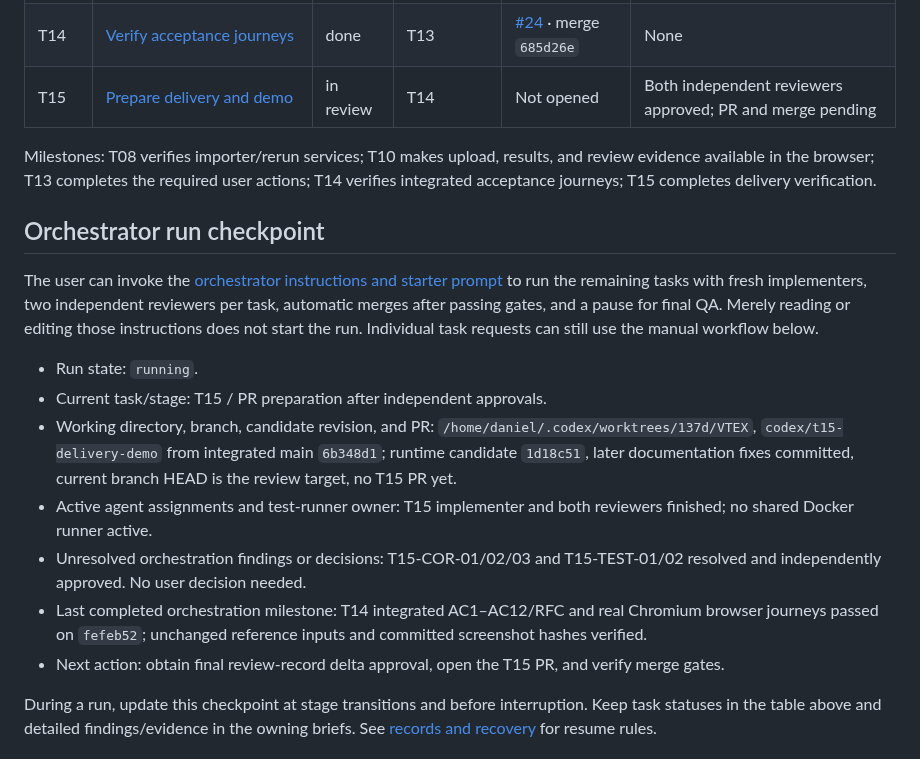
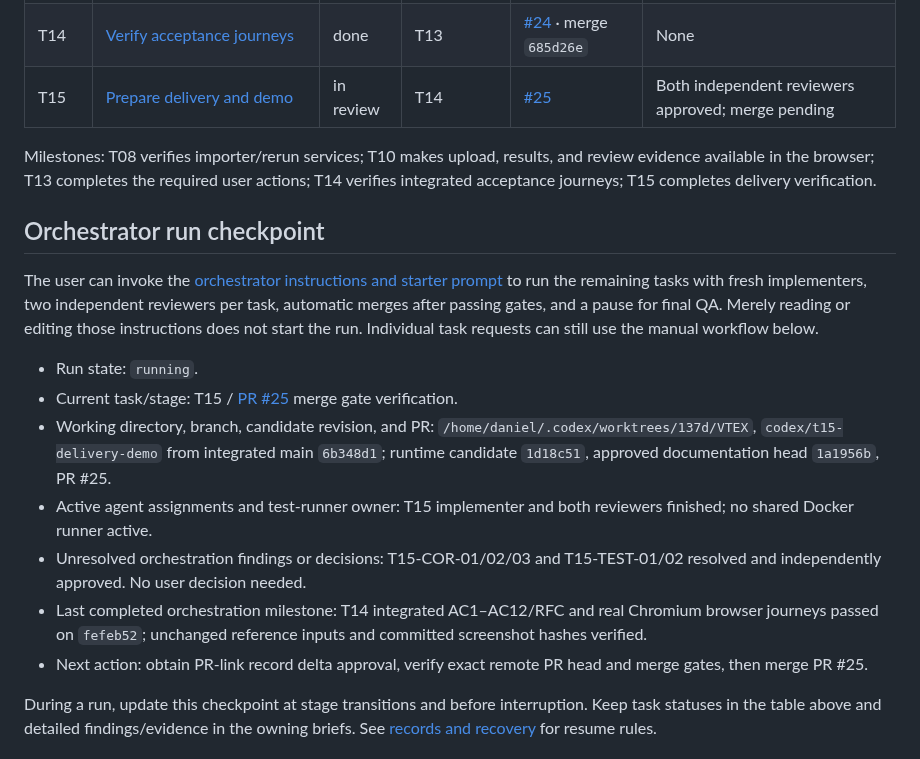
Before and after one commit to dccunha/CatalogConsolidation, a Markdown page: docs/tasks/README.md, the part around the change. Drawn GitHub-style.

Commit message:
Link T15 delivery pull request

```diff
--- a/docs/tasks/README.md
+++ b/docs/tasks/README.md
@@ -28,7 +28,7 @@ Implement in index order, initially T00–T15 plus the T00A and T00Q quality pre
 | T12 | [Create explicitly and recheck evidence](12-review-creation-and-freshness.md) | done | T11 | [#22](https://github.com/dccunha/CatalogConsolidation/pull/22) · merge `3f09a1f` | None |
 | T13 | [Resolve reassignment and listing conflicts](13-reassignment-and-listing-conflicts.md) | done | T12 | [#23](https://github.com/dccunha/CatalogConsolidation/pull/23) · merge `d3c9246` | None |
 | T14 | [Verify acceptance journeys](14-acceptance-journeys.md) | done | T13 | [#24](https://github.com/dccunha/CatalogConsolidation/pull/24) · merge `685d26e` | None |
-| T15 | [Prepare delivery and demo](15-delivery-and-demo.md) | in review | T14 | Not opened | Both independent reviewers approved; PR and merge pending |
+| T15 | [Prepare delivery and demo](15-delivery-and-demo.md) | in review | T14 | [#25](https://github.com/dccunha/CatalogConsolidation/pull/25) | Both independent reviewers approved; merge pending |
 
 Milestones: T08 verifies importer/rerun services; T10 makes upload, results, and review evidence available in the browser; T13 completes the required user actions; T14 verifies integrated acceptance journeys; T15 completes delivery verification.
 
@@ -37,12 +37,12 @@ Milestones: T08 verifies importer/rerun services; T10 makes upload, results, and
 The user can invoke the [orchestrator instructions and starter prompt](orchestrator.md#starter-prompt) to run the remaining tasks with fresh implementers, two independent reviewers per task, automatic merges after passing gates, and a pause for final QA. Merely reading or editing those instructions does not start the run. Individual task requests can still use the manual workflow below.
 
 - Run state: `running`.
-- Current task/stage: T15 / PR preparation after independent approvals.
-- Working directory, branch, candidate revision, and PR: `/home/daniel/.codex/worktrees/137d/VTEX`, `codex/t15-delivery-demo` from integrated main `6b348d1`; runtime candidate `1d18c51`, later documentation fixes committed, current branch HEAD is the review target, no T15 PR yet.
+- Current task/stage: T15 / [PR #25](https://github.com/dccunha/CatalogConsolidation/pull/25) merge gate verification.
+- Working directory, branch, candidate revision, and PR: `/home/daniel/.codex/worktrees/137d/VTEX`, `codex/t15-delivery-demo` from integrated main `6b348d1`; runtime candidate `1d18c51`, approved documentation head `1a1956b`, PR #25.
 - Active agent assignments and test-runner owner: T15 implementer and both reviewers finished; no shared Docker runner active.
 - Unresolved orchestration findings or decisions: T15-COR-01/02/03 and T15-TEST-01/02 resolved and independently approved. No user decision needed.
 - Last completed orchestration milestone: T14 integrated AC1–AC12/RFC and real Chromium browser journeys passed on `fefeb52`; unchanged reference inputs and committed screenshot hashes verified.
-- Next action: obtain final review-record delta approval, open the T15 PR, and verify merge gates.
+- Next action: obtain PR-link record delta approval, verify exact remote PR head and merge gates, then merge PR #25.
 
 During a run, update this checkpoint at stage transitions and before interruption. Keep task statuses in the table above and detailed findings/evidence in the owning briefs. See [records and recovery](orchestrator.md#records-and-recovery) for resume rules.
 
```
Also changed, not shown: docs/tasks/15-delivery-and-demo.md (+2 -1 lines).
